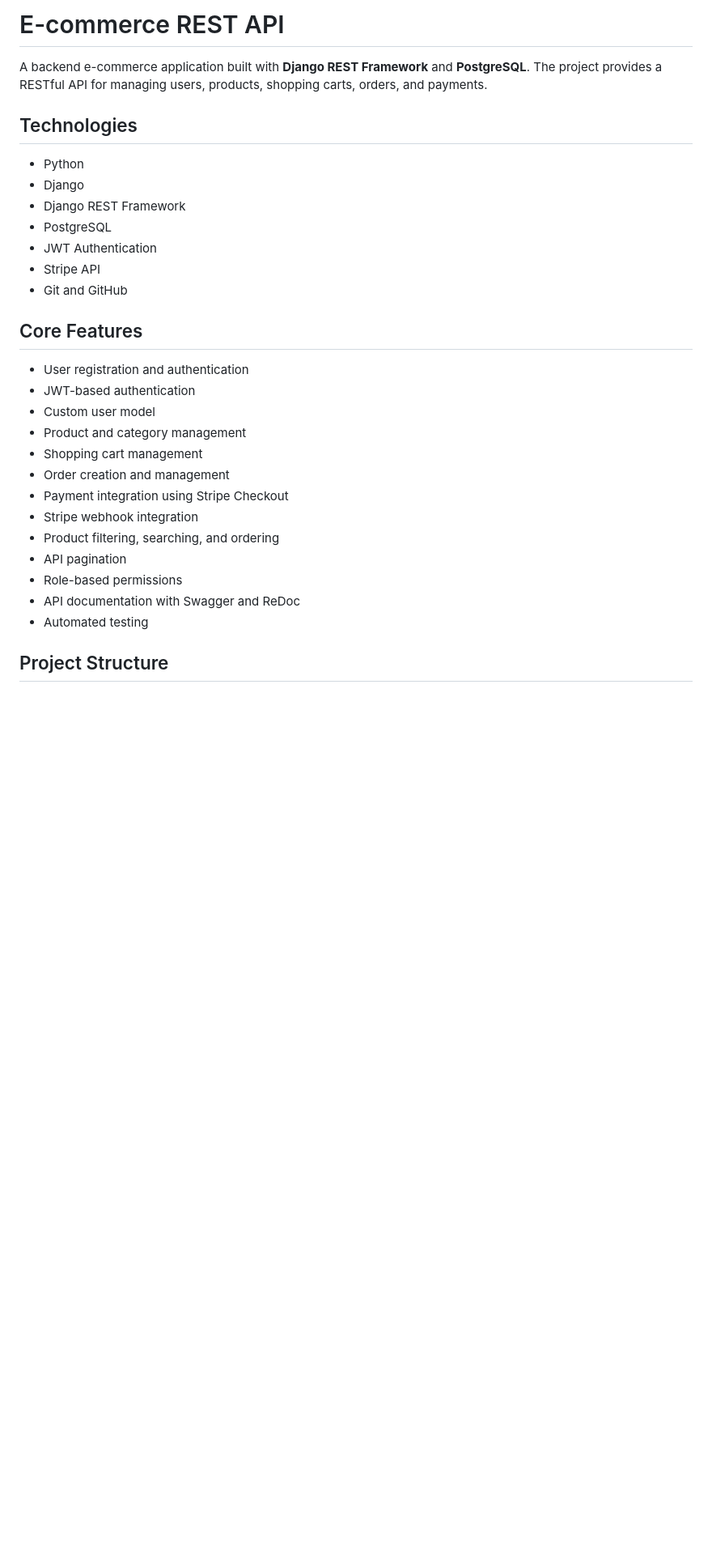
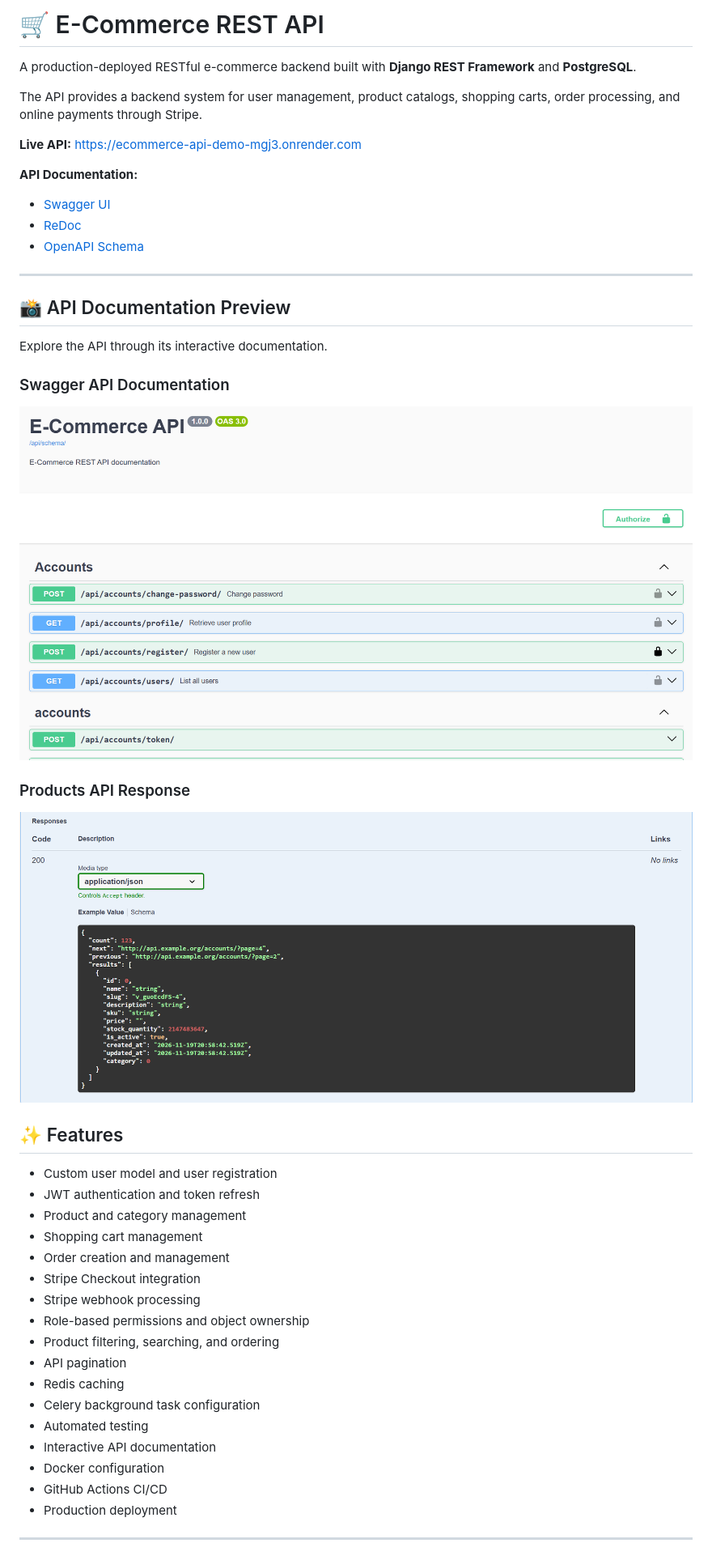
Before and after one commit to segnig123/ecommerce-api, a Markdown page: README.md, the part around one of its changes. Shown at 81% size. Drawn GitHub-style; pictures changed too: screenshots/products-api.png (added), screenshots/swagger-overview.png (added); blank space fills up the shorter version.

Commit message:
Improve project README documentation

```diff
--- a/README.md
+++ b/README.md
@@ -1,32 +1,50 @@
-# E-commerce REST API
+# 🛒 E-Commerce REST API
 
-A backend e-commerce application built with **Django REST Framework** and **PostgreSQL**. The project provides a RESTful API for managing users, products, shopping carts, orders, and payments.
+A production-deployed RESTful e-commerce backend built with **Django REST Framework** and **PostgreSQL**.
 
-## Technologies
+The API provides a backend system for user management, product catalogs, shopping carts, order processing, and online payments through Stripe.
 
-- Python
-- Django
-- Django REST Framework
-- PostgreSQL
-- JWT Authentication
-- Stripe API
-- Git and GitHub
+**Live API:** https://ecommerce-api-demo-mgj3.onrender.com
 
-## Core Features
+**API Documentation:**
+- [Swagger UI](https://ecommerce-api-demo-mgj3.onrender.com/api/docs/)
+- [ReDoc](https://ecommerce-api-demo-mgj3.onrender.com/api/redoc/)
+- [OpenAPI Schema](https://ecommerce-api-demo-mgj3.onrender.com/api/schema/)
 
-- User registration and authentication
-- JWT-based authentication
-- Custom user model
+---
+
+## 📸 API Documentation Preview
+
+Explore the API through its interactive documentation.
+
+### Swagger API Documentation
+
+![Swagger Documentation](screenshots/swagger-overview.png)
+
+### Products API Response
+
+![Products API](screenshots/products-api.png)
+
+
+## ✨ Features
+
+- Custom user model and user registration
+- JWT authentication and token refresh
 - Product and category management
 - Shopping cart management
 - Order creation and management
-- Payment integration using Stripe Checkout
-- Stripe webhook integration
+- Stripe Checkout integration
+- Stripe webhook processing
+- Role-based permissions and object ownership
 - Product filtering, searching, and ordering
 - API pagination
-- Role-based permissions
-- API documentation with Swagger and ReDoc
+- Redis caching
+- Celery background task configuration
 - Automated testing
+- Interactive API documentation
+- Docker configuration
+- GitHub Actions CI/CD
+- Production deployment
 
-## Project Structure
+---
 
```
Also changed, not shown: other parts of README.md (+296 -53 lines).
